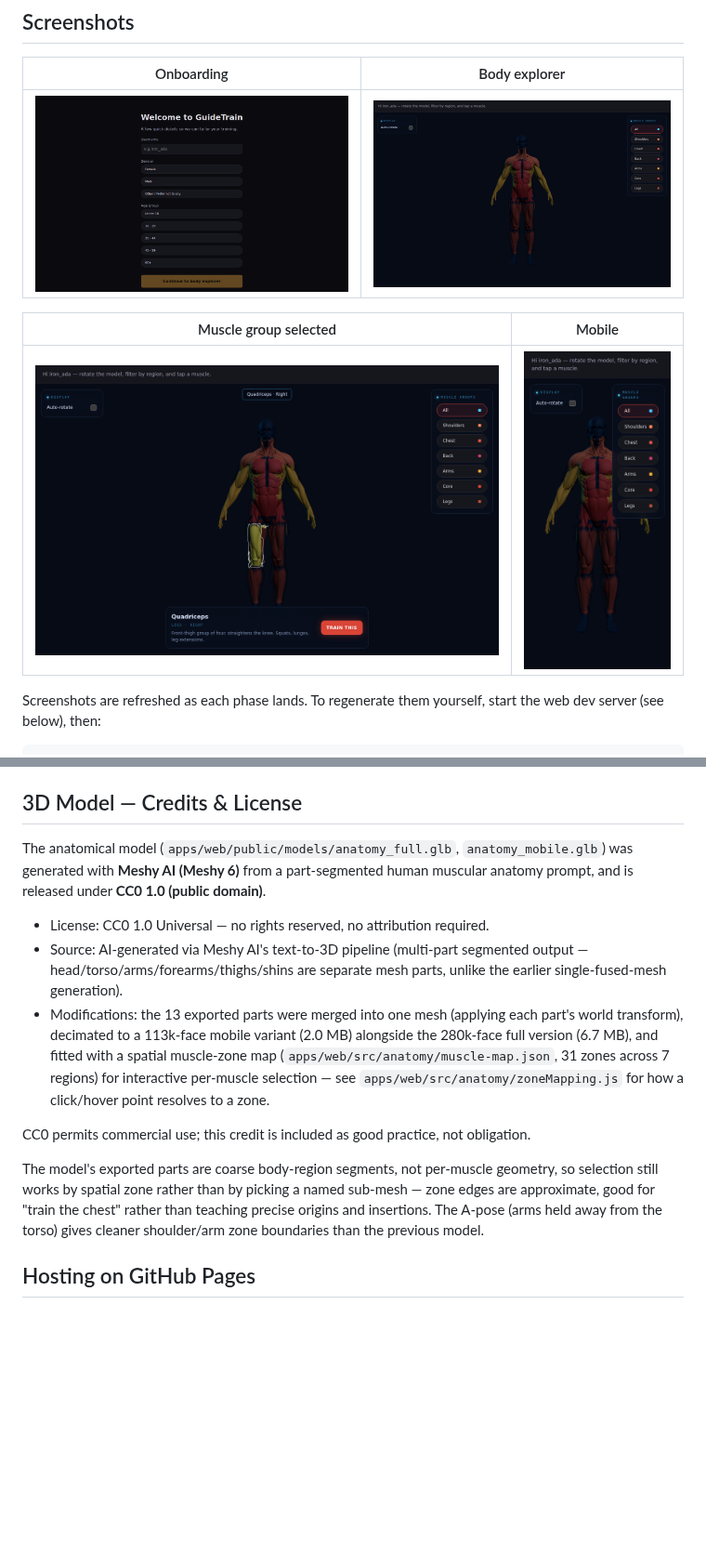
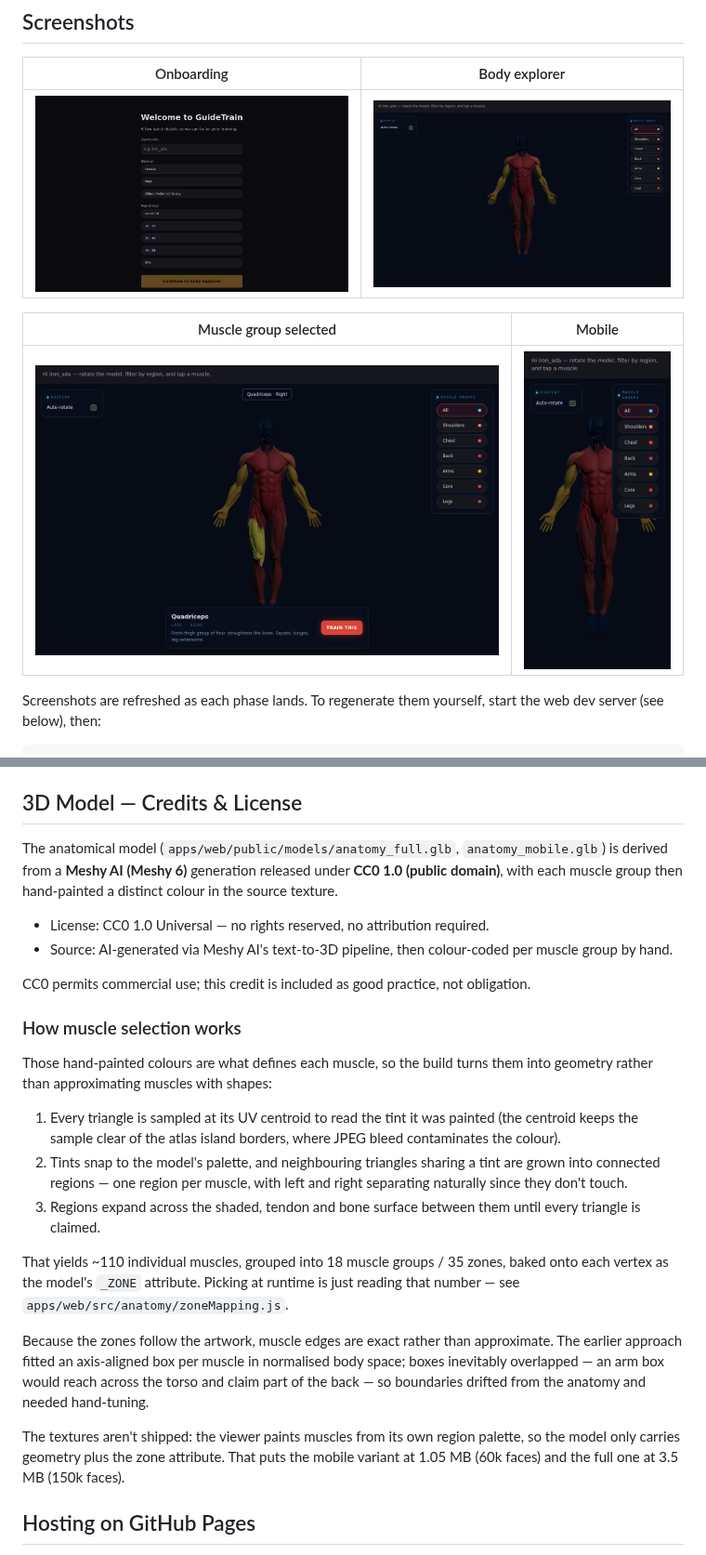
Before and after one commit to defsix/guidetrain, a Markdown page: README.md, 2 parts joined by grey strips. Shown at 93% size. GitHub-like rendering; pictures changed too: docs/screenshots/02-explorer.png, docs/screenshots/03-muscle-selected.png, docs/screenshots/04-mobile.png; blank space fills up the shorter version.

```diff
--- a/README.md
+++ b/README.md
@@ -35,31 +35,46 @@ node docs/screenshots/capture.mjs
 ## 3D Model — Credits & License
 
 The anatomical model (`apps/web/public/models/anatomy_full.glb`,
-`anatomy_mobile.glb`) was generated with **Meshy AI (Meshy 6)** from a
-part-segmented human muscular anatomy prompt, and is released under
-**CC0 1.0 (public domain)**.
+`anatomy_mobile.glb`) is derived from a **Meshy AI (Meshy 6)** generation
+released under **CC0 1.0 (public domain)**, with each muscle group then
+hand-painted a distinct colour in the source texture.
 
 - License: CC0 1.0 Universal — no rights reserved, no attribution required.
-- Source: AI-generated via Meshy AI's text-to-3D pipeline (multi-part
-  segmented output — head/torso/arms/forearms/thighs/shins are separate
-  mesh parts, unlike the earlier single-fused-mesh generation).
-- Modifications: the 13 exported parts were merged into one mesh (applying
-  each part's world transform), decimated to a 113k-face mobile variant
-  (2.0 MB) alongside the 280k-face full version (6.7 MB), and fitted with a
-  spatial muscle-zone map (`apps/web/src/anatomy/muscle-map.json`, 31 zones
-  across 7 regions) for interactive per-muscle selection — see
-  `apps/web/src/anatomy/zoneMapping.js` for how a click/hover point resolves
-  to a zone.
+- Source: AI-generated via Meshy AI's text-to-3D pipeline, then colour-coded
+  per muscle group by hand.
 
 CC0 permits commercial use; this credit is included as good practice, not
 obligation.
 
-The model's exported parts are coarse body-region segments, not per-muscle
-geometry, so selection still works by spatial zone rather than by picking a
-named sub-mesh — zone edges are approximate, good for "train the chest"
-rather than teaching precise origins and insertions. The A-pose (arms held
-away from the torso) gives cleaner shoulder/arm zone boundaries than the
-previous model.
+### How muscle selection works
+
+Those hand-painted colours are what defines each muscle, so the build turns
+them into geometry rather than approximating muscles with shapes:
+
+1. Every triangle is sampled at its UV centroid to read the tint it was
+   painted (the centroid keeps the sample clear of the atlas island borders,
+   where JPEG bleed contaminates the colour).
+2. Tints snap to the model's palette, and neighbouring triangles sharing a
+   tint are grown into connected regions — one region per muscle, with left
+   and right separating naturally since they don't touch.
+3. Regions expand across the shaded, tendon and bone surface between them
+   until every triangle is claimed.
+
+That yields ~110 individual muscles, grouped into 18 muscle groups / 35
+zones, baked onto each vertex as the model's `_ZONE` attribute. Picking at
+runtime is just reading that number — see
+`apps/web/src/anatomy/zoneMapping.js`.
+
+Because the zones follow the artwork, muscle edges are exact rather than
+approximate. The earlier approach fitted an axis-aligned box per muscle in
+normalised body space; boxes inevitably overlapped — an arm box would reach
+across the torso and claim part of the back — so boundaries drifted from the
+anatomy and needed hand-tuning.
+
+The textures aren't shipped: the viewer paints muscles from its own region
+palette, so the model only carries geometry plus the zone attribute. That
+puts the mobile variant at 1.05 MB (60k faces) and the full one at 3.5 MB
+(150k faces).
 
 ## Hosting on GitHub Pages
 
```
Also changed, not shown: tools/muscle-segmentation/README.md (added, +69 -0 lines), 11 other files.
